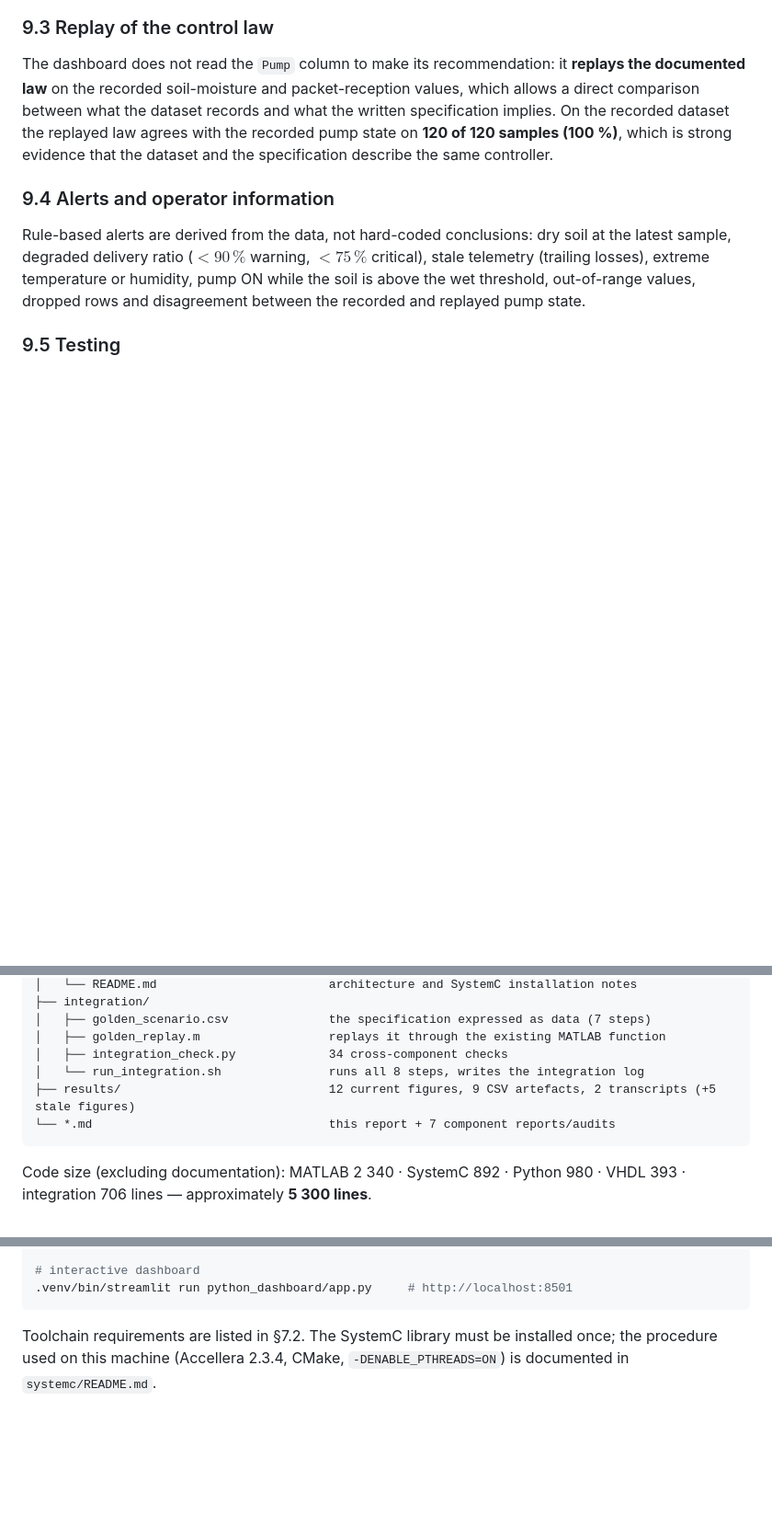
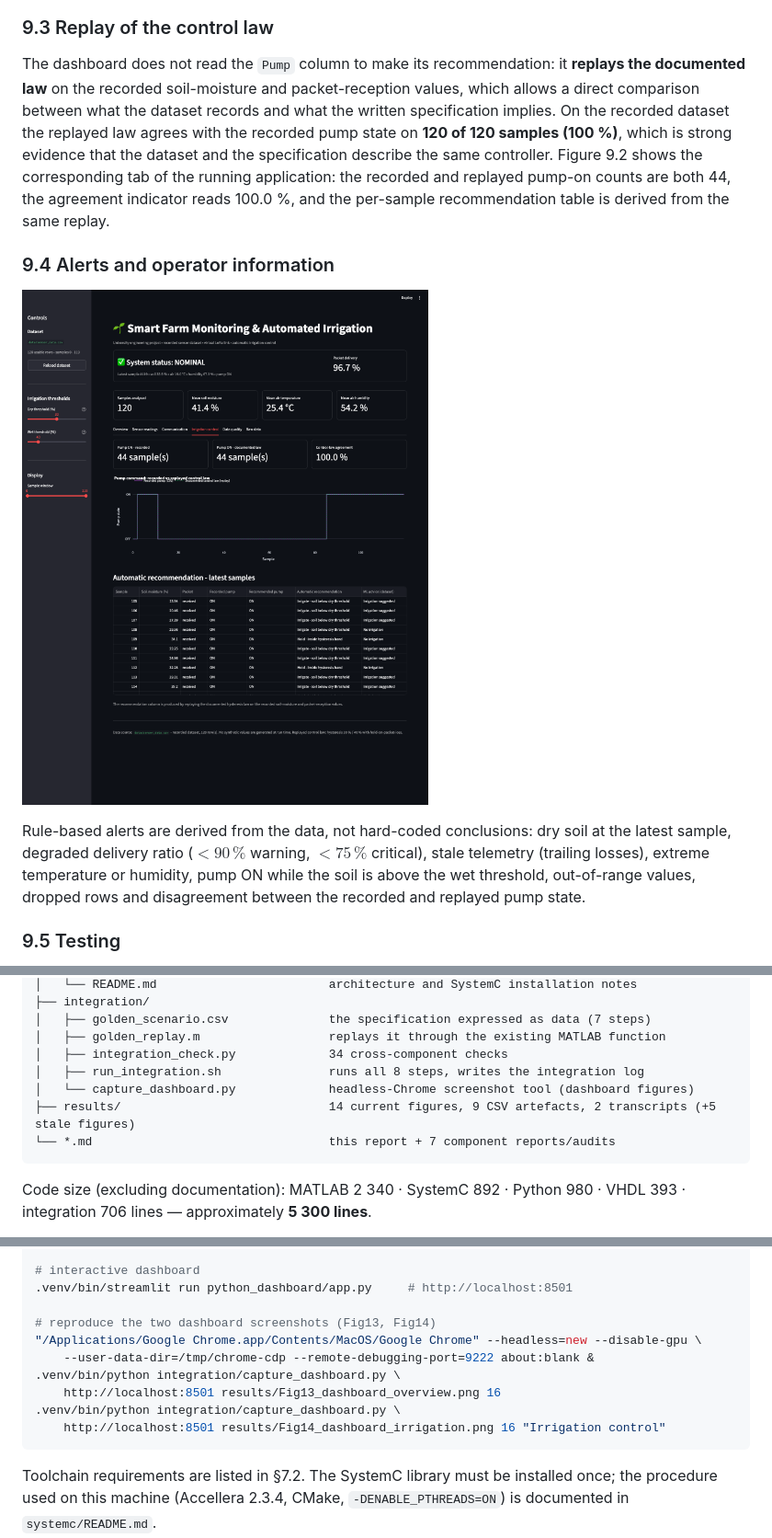
Before and after one commit to moneerasameer/SmartFarm_Simulation_English, a Markdown page: FINAL_PROJECT_REPORT.md, 3 parts joined by grey strips. Shown at 92% size. GitHub-like rendering; pictures changed too: results/Fig14_dashboard_irrigation.png (added); blank space fills up the shorter version.

````diff
--- a/FINAL_PROJECT_REPORT.md
+++ b/FINAL_PROJECT_REPORT.md
@@ -416,9 +418,13 @@ The dashboard does not read the `Pump` column to make its recommendation: it **r
 the recorded soil-moisture and packet-reception values, which allows a direct comparison between what the
 dataset records and what the written specification implies. On the recorded dataset the replayed law agrees
 with the recorded pump state on **120 of 120 samples (100 %)**, which is strong evidence that the dataset and
-the specification describe the same controller.
+the specification describe the same controller. Figure 9.2 shows the corresponding tab of the running
+application: the recorded and replayed pump-on counts are both 44, the agreement indicator reads 100.0 %, and
+the per-sample recommendation table is derived from the same replay.
 
 ### 9.4 Alerts and operator information
+
+![Figure 9.2 — The "Irrigation control" tab of the running dashboard: recorded pump-on count (44), replayed pump-on count (44) and the control-law agreement (100.0 %), the pump timeline, and the per-sample recommendation table for the latest samples (irrigate / stop / hold inside the hysteresis band / hold without telemetry).](results/Fig14_dashboard_irrigation.png)
 
 Rule-based alerts are derived from the data, not hard-coded conclusions: dry soil at the latest sample,
 degraded delivery ratio ($<90\,\%$ warning, $<75\,\%$ critical), stale telemetry (trailing losses), extreme
@@ -1311,8 +1317,9 @@ SmartFarm_Simulation_English/
 │   ├── golden_scenario.csv              the specification expressed as data (7 steps)
 │   ├── golden_replay.m                  replays it through the existing MATLAB function
 │   ├── integration_check.py             34 cross-component checks
-│   └── run_integration.sh               runs all 8 steps, writes the integration log
-├── results/                             12 current figures, 9 CSV artefacts, 2 transcripts (+5 stale figures)
+│   ├── run_integration.sh               runs all 8 steps, writes the integration log
+│   └── capture_dashboard.py             headless-Chrome screenshot tool (dashboard figures)
+├── results/                             14 current figures, 9 CSV artefacts, 2 transcripts (+5 stale figures)
 └── *.md                                 this report + 7 component reports/audits
 ```
 
@@ -1341,6 +1348,14 @@ python3 integration/integration_check.py
 
 # interactive dashboard
 .venv/bin/streamlit run python_dashboard/app.py     # http://localhost:8501
+
+# reproduce the two dashboard screenshots (Fig13, Fig14)
+"/Applications/Google Chrome.app/Contents/MacOS/Google Chrome" --headless=new --disable-gpu \
+    --user-data-dir=/tmp/chrome-cdp --remote-debugging-port=9222 about:blank &
+.venv/bin/python integration/capture_dashboard.py \
+    http://localhost:8501 results/Fig13_dashboard_overview.png 16
+.venv/bin/python integration/capture_dashboard.py \
+    http://localhost:8501 results/Fig14_dashboard_irrigation.png 16 "Irrigation control"
 ```
 
 Toolchain requirements are listed in §7.2. The SystemC library must be installed once; the procedure used on this
````
Also changed, not shown: other parts of FINAL_PROJECT_REPORT.md (+3 -1 lines), results/Fig13_dashboard_overview.png (added), 1 other file.
